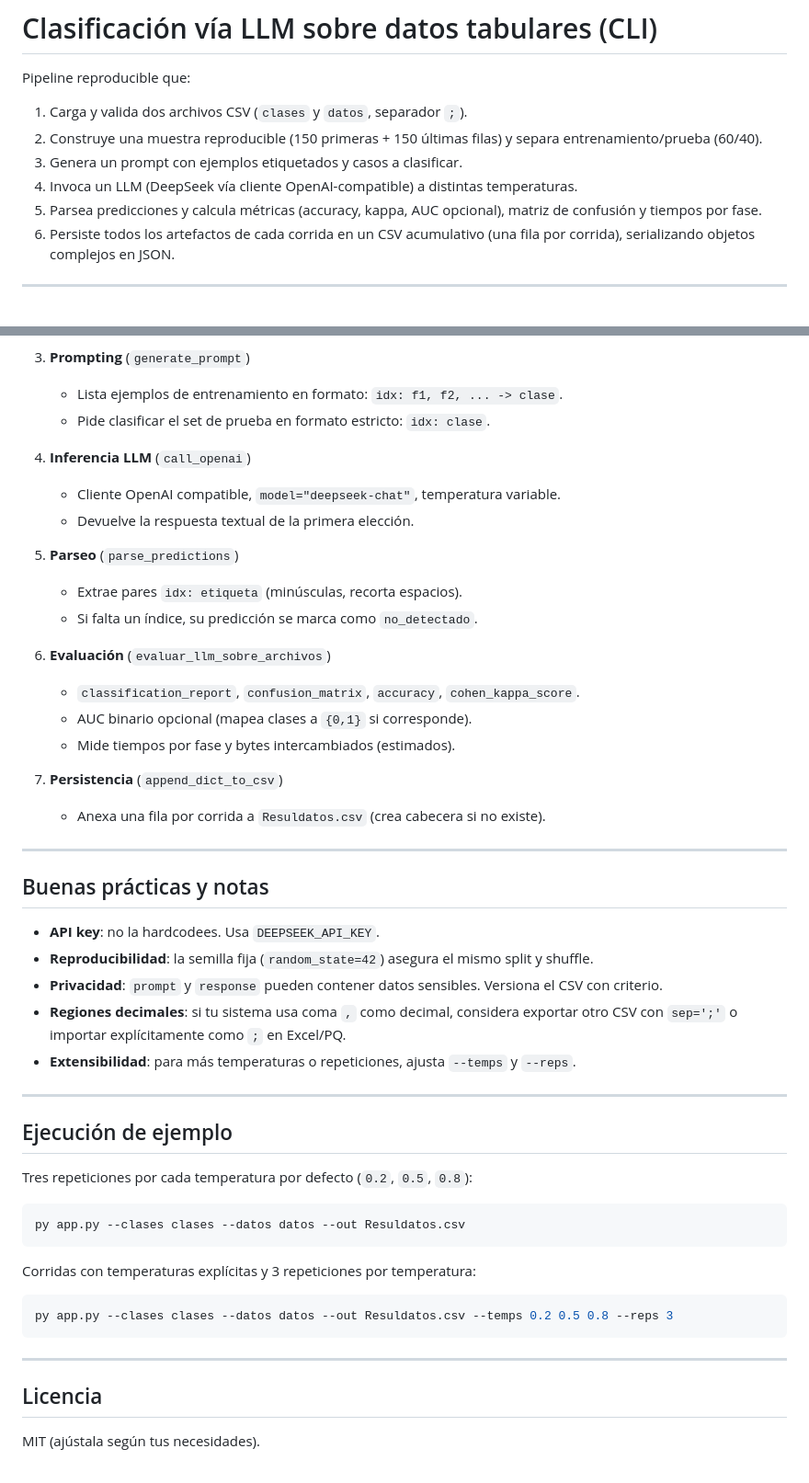
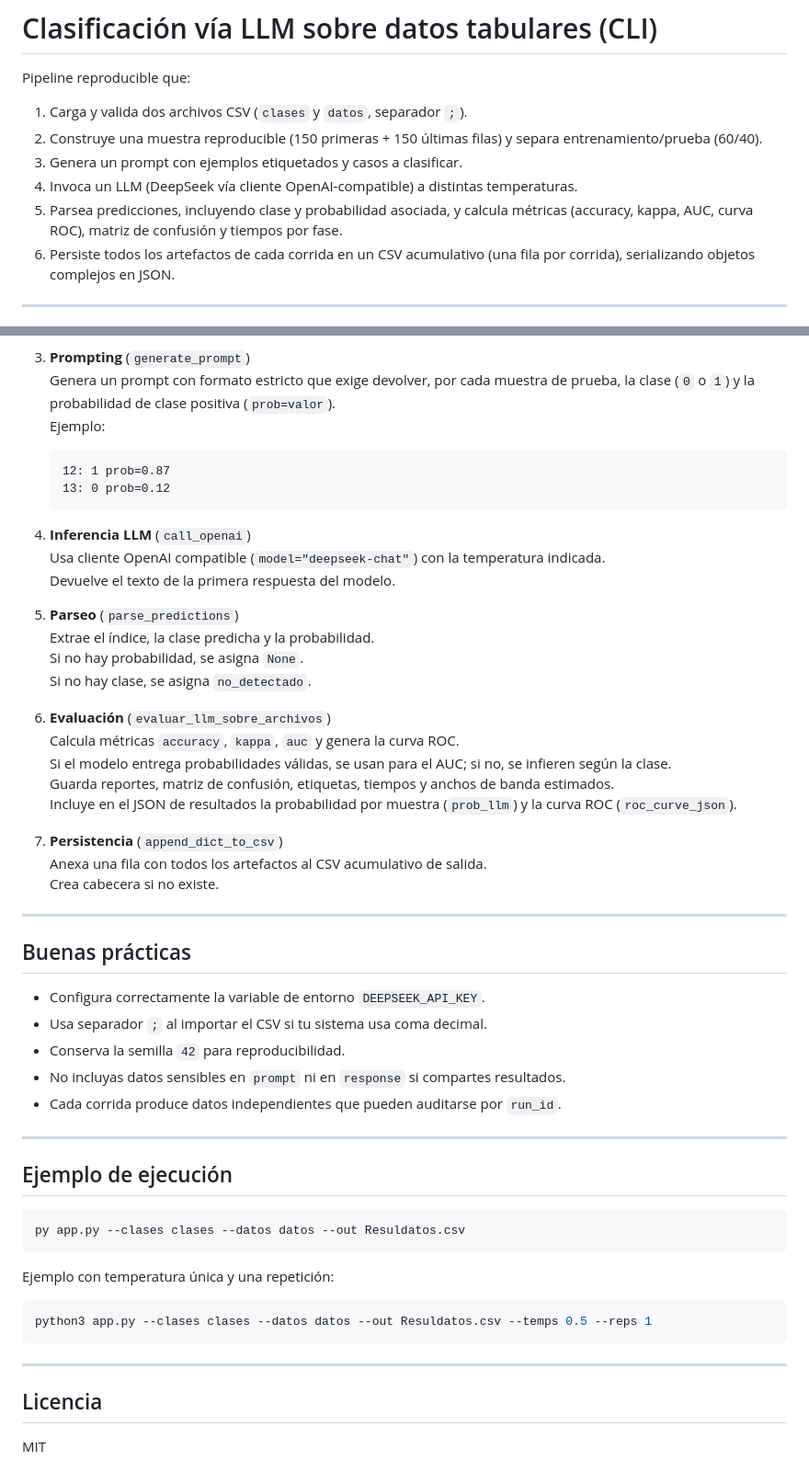
Before and after one commit to omega4lpha/DeepSeekPaper, a Markdown page: README.md, 2 parts joined by grey strips. Shown at 92% size. Drawn GitHub-style.

Commit message:
Clarify parsing and metrics in README
Updated the README to clarify parsing predictions and metrics calculation, improved formatting, and corrected language for consistency.

````diff
--- a/README.md
+++ b/README.md
@@ -5,7 +5,7 @@ Pipeline reproducible que:
 2) Construye una muestra reproducible (150 primeras + 150 últimas filas) y separa entrenamiento/prueba (60/40).
 3) Genera un prompt con ejemplos etiquetados y casos a clasificar.
 4) Invoca un LLM (DeepSeek vía cliente OpenAI-compatible) a distintas temperaturas.
-5) Parsea predicciones y calcula métricas (accuracy, kappa, AUC opcional), matriz de confusión y tiempos por fase.
+5) Parsea predicciones, incluyendo clase y probabilidad asociada, y calcula métricas (accuracy, kappa, AUC, curva ROC), matriz de confusión y tiempos por fase.
 6) Persiste todos los artefactos de cada corrida en un CSV acumulativo (una fila por corrida), serializando objetos complejos en JSON.
 
 ---
@@ -124,52 +124,57 @@ Cada fila del CSV de salida representa **una corrida**. Incluye, entre otras, la
 
 3. **Prompting** (`generate_prompt`)
-   - Lista ejemplos de entrenamiento en formato: `idx: f1, f2, ... -> clase`.
-   - Pide clasificar el set de prueba en formato estricto: `idx: clase`.
+   Genera un prompt con formato estricto que exige devolver, por cada muestra de prueba, la clase (`0` o `1`) y la probabilidad de clase positiva (`prob=valor`).
+   Ejemplo:
+   ```
+   12: 1 prob=0.87
+   13: 0 prob=0.12
+   ```
 
 4. **Inferencia LLM** (`call_openai`)
-   - Cliente OpenAI compatible, `model="deepseek-chat"`, temperatura variable.
-   - Devuelve la respuesta textual de la primera elección.
+   Usa cliente OpenAI compatible (`model="deepseek-chat"`) con la temperatura indicada.
+   Devuelve el texto de la primera respuesta del modelo.
 
 5. **Parseo** (`parse_predictions`)
-   - Extrae pares `idx: etiqueta` (minúsculas, recorta espacios).
-   - Si falta un índice, su predicción se marca como `no_detectado`.
+   Extrae el índice, la clase predicha y la probabilidad.
+   Si no hay probabilidad, se asigna `None`.
+   Si no hay clase, se asigna `no_detectado`.
 
 6. **Evaluación** (`evaluar_llm_sobre_archivos`)
-   - `classification_report`, `confusion_matrix`, `accuracy`, `cohen_kappa_score`.
-   - AUC binario opcional (mapea clases a `{0,1}` si corresponde).
-   - Mide tiempos por fase y bytes intercambiados (estimados).
+   Calcula métricas `accuracy`, `kappa`, `auc` y genera la curva ROC.
+   Si el modelo entrega probabilidades válidas, se usan para el AUC; si no, se infieren según la clase.
+   Guarda reportes, matriz de confusión, etiquetas, tiempos y anchos de banda estimados.
+   Incluye en el JSON de resultados la probabilidad por muestra (`prob_llm`) y la curva ROC (`roc_curve_json`).
 
 7. **Persistencia** (`append_dict_to_csv`)
-   - Anexa una fila por corrida a `Resuldatos.csv` (crea cabecera si no existe).
+   Anexa una fila con todos los artefactos al CSV acumulativo de salida.
+   Crea cabecera si no existe.
 
 ---
 
-## Buenas prácticas y notas
+## Buenas prácticas
 
-- **API key**: no la hardcodees. Usa `DEEPSEEK_API_KEY`.
-- **Reproducibilidad**: la semilla fija (`random_state=42`) asegura el mismo split y shuffle.
-- **Privacidad**: `prompt` y `response` pueden contener datos sensibles. Versiona el CSV con criterio.
-- **Regiones decimales**: si tu sistema usa coma `,` como decimal, considera exportar otro CSV con `sep=';'` o importar explícitamente como `;` en Excel/PQ.
-- **Extensibilidad**: para más temperaturas o repeticiones, ajusta `--temps` y `--reps`.
+- Configura correctamente la variable de entorno `DEEPSEEK_API_KEY`.
+- Usa separador `;` al importar el CSV si tu sistema usa coma decimal.
+- Conserva la semilla `42` para reproducibilidad.
+- No incluyas datos sensibles en `prompt` ni en `response` si compartes resultados.
+- Cada corrida produce datos independientes que pueden auditarse por `run_id`.
 
 ---
 
-## Ejecución de ejemplo
-
-Tres repeticiones por cada temperatura por defecto (`0.2`, `0.5`, `0.8`):
+## Ejemplo de ejecución
 
 ```powershell
 py app.py --clases clases --datos datos --out Resuldatos.csv
 ```
 
-Corridas con temperaturas explícitas y 3 repeticiones por temperatura:
+Ejemplo con temperatura única y una repetición:
 
-```powershell
-py app.py --clases clases --datos datos --out Resuldatos.csv --temps 0.2 0.5 0.8 --reps 3
+```bash
+python3 app.py --clases clases --datos datos --out Resuldatos.csv --temps 0.5 --reps 1
 ```
 
 ---
 
 ## Licencia
 
-MIT (ajústala según tus necesidades).
+MIT
````
Also changed, not shown: other parts of README.md (+17 -17 lines).
